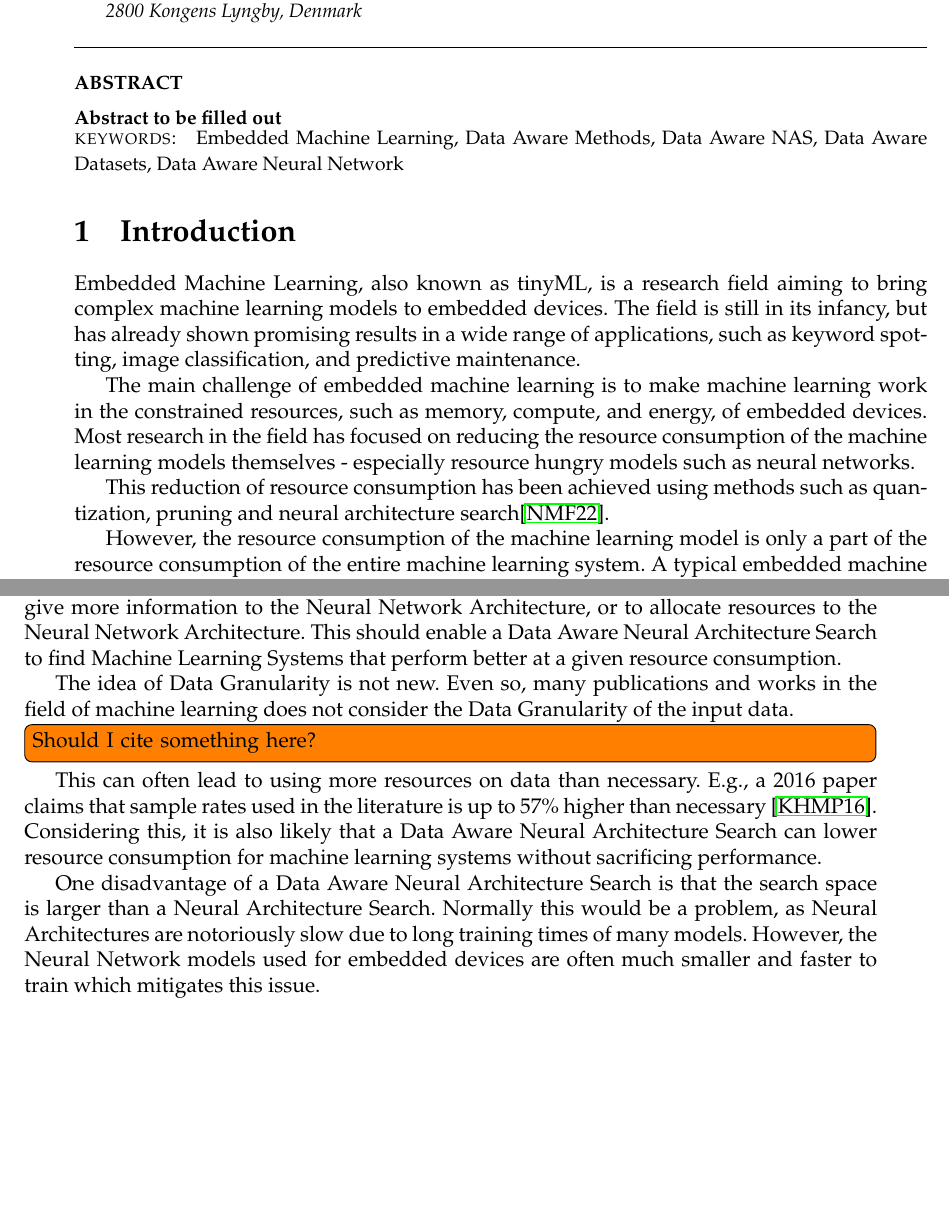
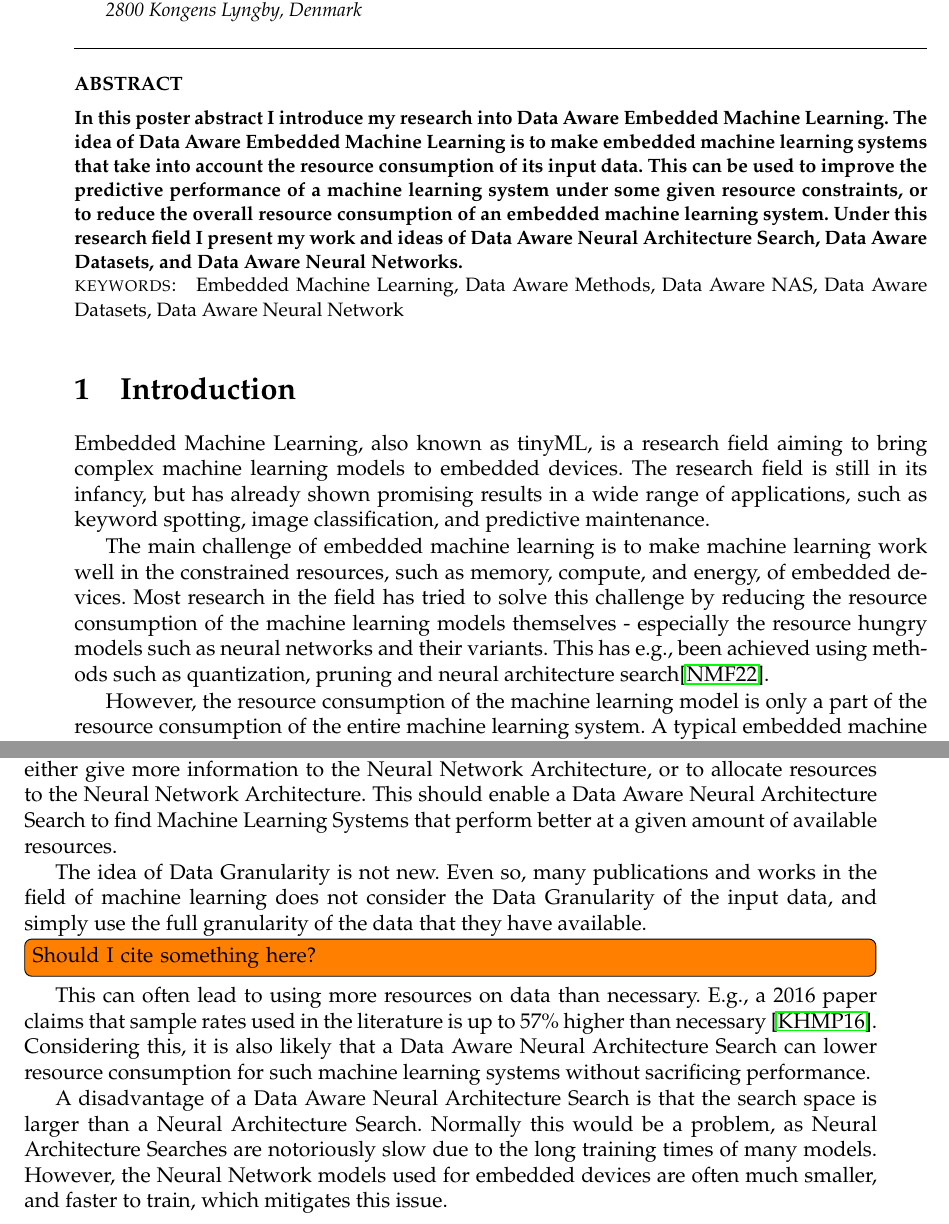
Before and after one commit to Ekhao/ACACES-Poster-Abstract, a LaTeX document (main.tex): two parts of pages 1 and 2 of 3 before the commit and two parts of pages 1 and 2 of 4 after it, joined at a grey line, cut so that both start at the same text, the shorter picture padded with empty space. Compiled offline with pdfLaTeX.

Commit message:
first readthrough of poster abstract

```diff
--- a/main.tex
+++ b/main.tex
@@ -27,20 +27,21 @@
 
 
 \begin{abstract}
-    Abstract to be filled out
-
+    In this poster abstract I introduce my research into Data Aware Embedded Machine Learning.
+    The idea of Data Aware Embedded Machine Learning is to make embedded machine learning systems that take into account the resource consumption of its input data.
+    This can be used to improve the predictive performance of a machine learning system under some given resource constraints, or to reduce the overall resource consumption of an embedded machine learning system.
+    Under this research field I present my work and ideas of Data Aware Neural Architecture Search, Data Aware Datasets, and Data Aware Neural Networks.
 \end{abstract}
 
 \keywords{Embedded Machine Learning, Data Aware Methods, Data Aware NAS, Data Aware Datasets, Data Aware Neural Network}
 
 \section{Introduction}
 Embedded Machine Learning, also known as tinyML, is a research field aiming to bring complex machine learning models to embedded devices.
-The field is still in its infancy, but has already shown promising results in a wide range of applications, such as keyword spotting, image classification, and predictive maintenance.
+The research field is still in its infancy, but has already shown promising results in a wide range of applications, such as keyword spotting, image classification, and predictive maintenance.
 
-The main challenge of embedded machine learning is to make machine learning work in the constrained resources, such as memory, compute, and energy, of embedded devices.
-Most research in the field has focused on reducing the resource consumption of the machine learning models themselves - especially resource hungry models such as neural networks.
-
-This reduction of resource consumption has been achieved using methods such as quantization, pruning and neural architecture search\cite{njor2022primer}.
+The main challenge of embedded machine learning is to make machine learning work well in the constrained resources, such as memory, compute, and energy, of embedded devices.
+Most research in the field has tried to solve this challenge by reducing the resource consumption of the machine learning models themselves - especially the resource hungry models such as neural networks and their variants.
+This has e.g., been achieved using methods such as quantization, pruning and neural architecture search\cite{njor2022primer}.
 
 However, the resource consumption of the machine learning model is only a part of the resource consumption of the entire machine learning system.
 A typical embedded machine learning tasks consists of collecting data from a sensor, pre-processing this data, running the machine learning model, and taking some action based on the output of the machine learning model.
@@ -70,17 +71,17 @@ Simply put, a Neural Architecture Search is a computer program that searches for
 
 A Data Aware Neural Architecture Search extends this by searching for an optimal combination of a Data Granularity and Neural Network Architecture for a given task.
 This extension enables scaling the resource consumption of the Data Granularity up or down to either give more information to the Neural Network Architecture, or to allocate resources to the Neural Network Architecture.
-This should enable a Data Aware Neural Architecture Search to find Machine Learning Systems that perform better at a given resource consumption.
+This should enable a Data Aware Neural Architecture Search to find Machine Learning Systems that perform better at a given amount of available resources.
 
 The idea of Data Granularity is not new.
-Even so, many publications and works in the field of machine learning does not consider the Data Granularity of the input data. \todo[inline]{Should I cite something here?}
+Even so, many publications and works in the field of machine learning does not consider the Data Granularity of the input data, and simply use the full granularity of the data that they have available. \todo[inline]{Should I cite something here?}
 This can often lead to using more resources on data than necessary.
 E.g., a 2016 paper claims that sample rates used in the literature is up to 57\% higher than necessary \cite{khan2016optimising}.
-Considering this, it is also likely that a Data Aware Neural Architecture Search can lower resource consumption for machine learning systems without sacrificing performance.
+Considering this, it is also likely that a Data Aware Neural Architecture Search can lower resource consumption for such machine learning systems without sacrificing performance.
 
-One disadvantage of a Data Aware Neural Architecture Search is that the search space is larger than a Neural Architecture Search.
-Normally this would be a problem, as Neural Architectures are notoriously slow due to long training times of many models.
-However, the Neural Network models used for embedded devices are often much smaller and faster to train which mitigates this issue.
+A disadvantage of a Data Aware Neural Architecture Search is that the search space is larger than a Neural Architecture Search.
+Normally this would be a problem, as Neural Architecture Searches are notoriously slow due to the long training times of many models.
+However, the Neural Network models used for embedded devices are often much smaller, and faster to train, which mitigates this issue.
 
 I explored the idea of a Data Aware Neural Architecture Search in a 2023 paper of the same name \cite{njor2023data}.
 
```
Also changed, not shown: main.tex (10 more changed lines).
